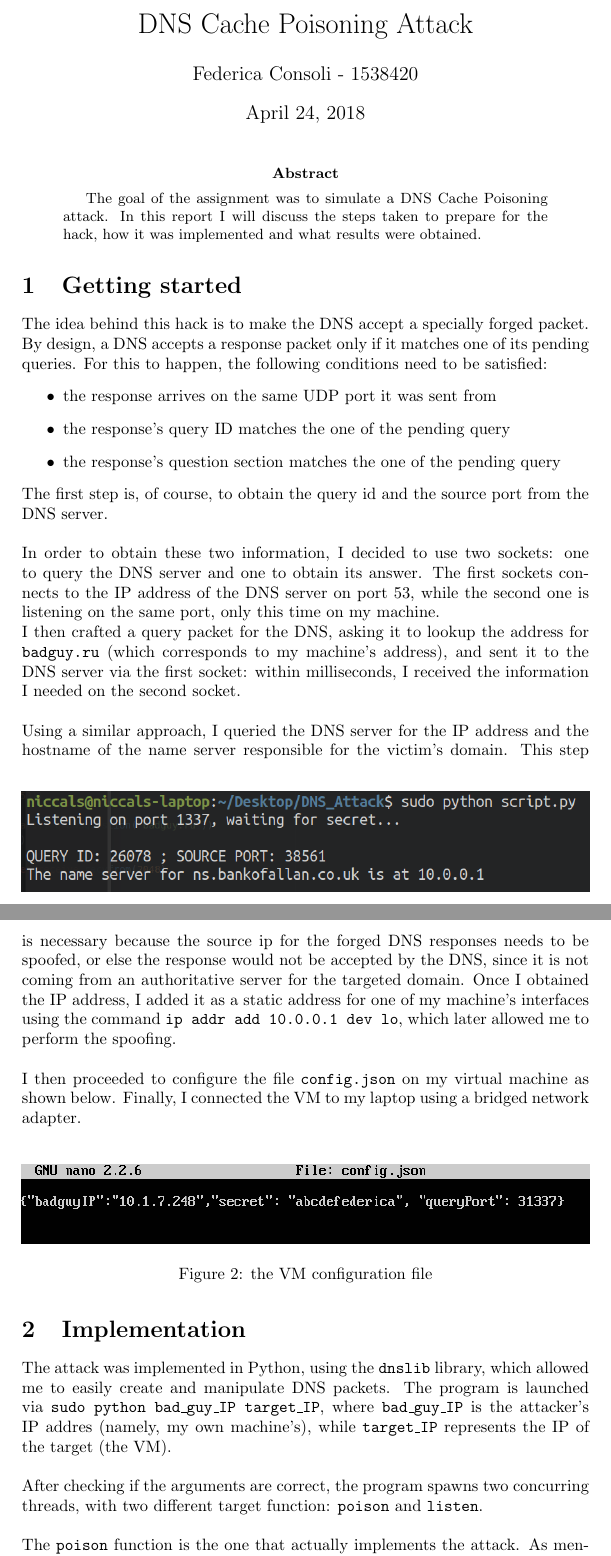
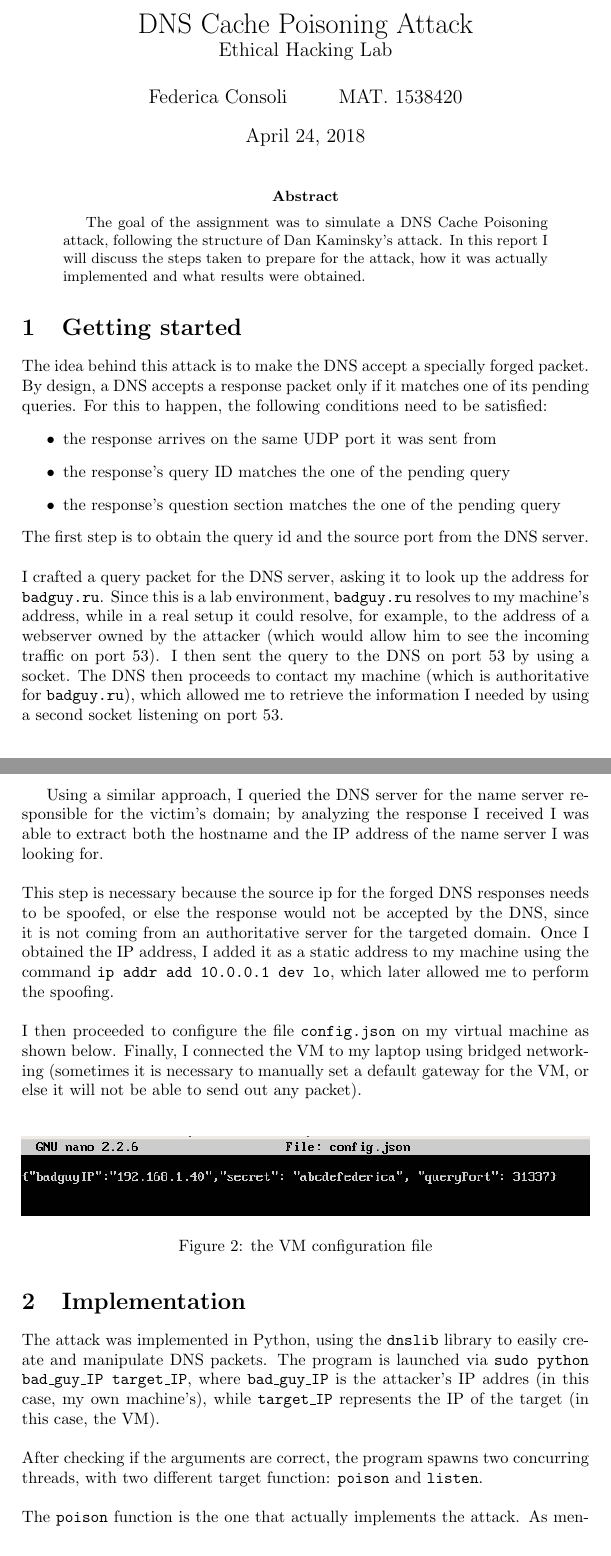
Before and after one commit to federella/DNS_Attack, a LaTeX paper (report.tex): two parts of pages 1 and 2 of 3 before the commit and two parts of pages 1 and 2 of 4 after it, joined at a grey line, cut so that both start at the same text. Compiled offline with pdfLaTeX.

Commit message:
Final commit. Report + last improvements to the code

```diff
--- a/report.tex
+++ b/report.tex
@@ -8,10 +8,13 @@
 
 \usepackage[colorinlistoftodos]{todonotes}
 
-\title{DNS Cache Poisoning Attack}
+
+\title{%
+	DNS Cache Poisoning Attack\\
+	\large Ethical Hacking Lab}
 
 
-\author{Federica Consoli - 1538420}
+\author{Federica Consoli $\; \; \; \; \; \; \;$ MAT. 1538420}
 
 \date{\today}
 
@@ -19,29 +22,31 @@
 \maketitle
 
 \begin{abstract}
-	The goal of the assignment was to simulate a DNS Cache Poisoning attack. In this report I will discuss the steps taken to prepare for the hack, how it was implemented and what results were obtained.
+	The goal of the assignment was to simulate a DNS Cache Poisoning attack, following the structure of Dan Kaminsky's attack. In this report I will discuss the steps taken to prepare for the attack, how it was actually implemented and what results were obtained.
 \end{abstract}
 
 \section{Getting started}
 \label{sec:q1}
-	The idea behind this hack is to make the DNS accept a specially forged packet. By design, a DNS accepts a response packet only if it matches one of its pending queries. For this to happen, the following conditions need to be satisfied:
+	The idea behind this attack is to make the DNS accept a specially forged packet. By design, a DNS accepts a response packet only if it matches one of its pending queries. For this to happen, the following conditions need to be satisfied:
 	\begin{itemize}
 		\item the response arrives on the same UDP port it was sent from
 		\item the response's query ID matches the one of the pending query
 		\item the response's question section matches the one of the pending query
 	\end{itemize}
-	The first step is, of course, to obtain the query id and the source port from the DNS server.
+	The first step is to obtain the query id and the source port from the DNS server.
 	\\\\
-	In order to obtain these two information, I decided to use two sockets: one to query the DNS server and one to obtain its answer. The first sockets connects to the IP address of the DNS server on port 53, while the second one is listening on the same port, only this time on my machine. \\I then crafted a query packet for the DNS, asking it to lookup the address for \texttt{badguy.ru} (which corresponds to my machine's address), and sent it to the DNS server via the first socket: within milliseconds, I received the information I needed on the second socket.\\
-	\begin{figure}
+	I crafted a query packet for the DNS server, asking it to look up the address for \texttt{badguy.ru}. Since this is a lab environment, \texttt{badguy.ru} resolves to my machine's address, while in a real setup it could resolve, for example, to the address of a webserver owned by the attacker (which would allow him to see the incoming traffic on port 53). I then sent the query to the DNS on port 53 by using a socket. The DNS then proceeds to contact my machine (which is authoritative for \texttt{badguy.ru}), which allowed me to retrieve the information I needed by using a second socket listening on port 53.\\
+	\begin{figure}[H]
 		\centering
 		\includegraphics[width=1\linewidth]{qid_srcport}
 		\caption[]{First steps}
 		\label{fig:qidsrcport}
 	\end{figure}
-	\\Using a similar approach, I queried the DNS server for the IP address and the hostname of the name server responsible for the victim's domain. This step is necessary because the source ip for the forged DNS responses needs to be spoofed, or else the response would not be accepted by the DNS, since it is not coming from an authoritative server for the targeted domain.
-	Once I obtained the IP address, I added it as a static address for one of my machine's interfaces using the command \texttt{ip addr add 10.0.0.1 dev lo}, which later allowed me to perform the spoofing.
-	\\\\I then proceeded to configure the file \texttt{config.json} on my virtual machine as shown below. Finally, I connected the VM to my laptop using a bridged network adapter.\\
+	\newpage
+	Using a similar approach, I queried the DNS server for the name server responsible for the victim's domain; by analyzing the response I received I was able to extract both the hostname and the IP address of the name server I was looking for.\\
+	\\This step is necessary because the source ip for the forged DNS responses needs to be spoofed, or else the response would not be accepted by the DNS, since it is not coming from an authoritative server for the targeted domain.
+	Once I obtained the IP address, I added it as a static address to my machine using the command \texttt{ip addr add 10.0.0.1 dev lo}, which later allowed me to perform the spoofing.
+	\\\\I then proceeded to configure the file \texttt{config.json} on my virtual machine as shown below. Finally, I connected the VM to my laptop using bridged networking (sometimes it is necessary to manually set a default gateway for the VM, or else it will not be able to send out any packet).\\
 	\begin{figure}[H]
 		\centering
 		\includegraphics[width=1\linewidth]{config_json}
@@ -50,6 +55,6 @@
 	\end{figure}
 
 \section{Implementation}
-	The attack was implemented in Python, using the \texttt{dnslib} library, which allowed me to easily create and manipulate DNS packets. The program is launched via \texttt{sudo python bad\_guy\_IP target\_IP}, where \texttt{bad\_guy\_IP} is the attacker's IP addres (namely, my own machine's), while \texttt{target\_IP} represents the IP of the target (the VM).\\
+	The attack was implemented in Python, using the \texttt{dnslib} library to easily create and manipulate DNS packets. The program is launched via \texttt{sudo python bad\_guy\_IP target\_IP}, where \texttt{bad\_guy\_IP} is the attacker's IP addres (in this case, my own machine's), while \texttt{target\_IP} represents the IP of the target (in this case, the VM).\\
 	\\After checking if the arguments are correct, the program spawns two concurring threads, with two different target function: \texttt{poison} and \texttt{listen}.\\
 	\\The \texttt{poison} function is the one that actually implements the attack. As mentioned before, this function uses two functions (\texttt{get\_qid\_and\_port} and \texttt{get\_ns}) to retrieve the information needed to carry out the attack, namely the query ID, the source port of the DNS, the IP and the hostname of the target's name server.\\
```
Also changed, not shown: config_json.png, forged_response.png, qid_srcport.png, report.pdf, secret.png (added), report.tex (15 more changed lines), 4 other files.
